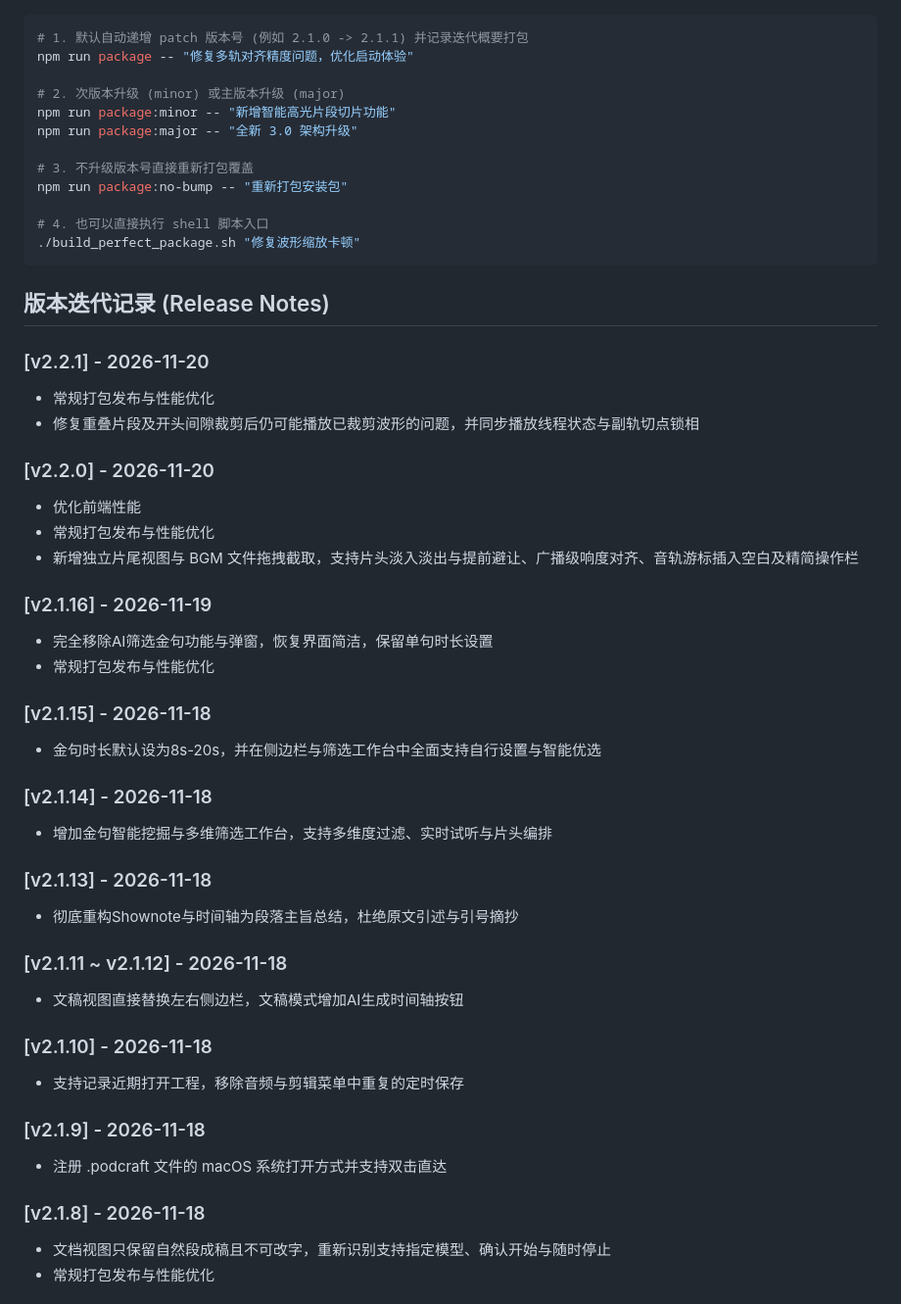
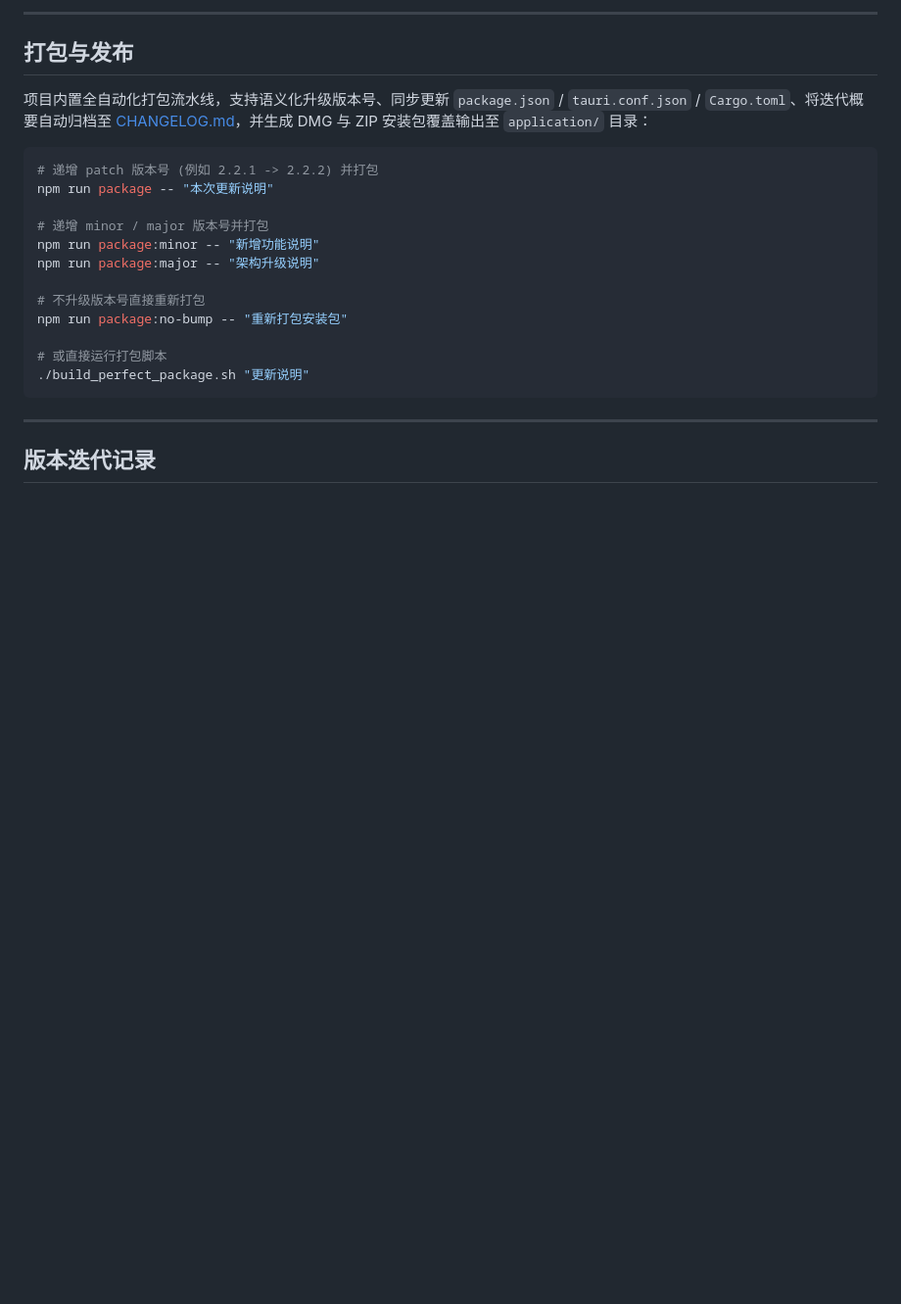
Before and after one commit to alili/TapWave, a Markdown page: README.md, the part around one of its changes. Shown at 98% size. Drawn GitHub-style; blank space fills up the shorter version.

````diff
--- a/README.md
+++ b/README.md
@@ -45,53 +116,25 @@ uv pip install -r sidecar/requirements.txt
+---
+
+## 打包与发布
+
+项目内置全自动化打包流水线，支持语义化升级版本号、同步更新 `package.json` / `tauri.conf.json` / `Cargo.toml`、将迭代概要自动归档至 [CHANGELOG.md](CHANGELOG.md)，并生成 DMG 与 ZIP 安装包覆盖输出至 `application/` 目录：
 
 ```bash
-# 1. 默认自动递增 patch 版本号 (例如 2.1.0 -> 2.1.1) 并记录迭代概要打包
-npm run package -- "修复多轨对齐精度问题，优化启动体验"
+# 递增 patch 版本号 (例如 2.2.1 -> 2.2.2) 并打包
+npm run package -- "本次更新说明"
 
-# 2. 次版本升级 (minor) 或主版本升级 (major)
-npm run package:minor -- "新增智能高光片段切片功能"
-npm run package:major -- "全新 3.0 架构升级"
+# 递增 minor / major 版本号并打包
+npm run package:minor -- "新增功能说明"
+npm run package:major -- "架构升级说明"
 
-# 3. 不升级版本号直接重新打包覆盖
+# 不升级版本号直接重新打包
 npm run package:no-bump -- "重新打包安装包"
 
-# 4. 也可以直接执行 shell 脚本入口
-./build_perfect_package.sh "修复波形缩放卡顿"
+# 或直接运行打包脚本
+./build_perfect_package.sh "更新说明"
 ```
 
-## 版本迭代记录 (Release Notes)
+---
 
-### [v2.2.1] - 2026-11-20
-- 常规打包发布与性能优化
-- 修复重叠片段及开头间隙裁剪后仍可能播放已裁剪波形的问题，并同步播放线程状态与副轨切点锁相
+## 版本迭代记录
 
-### [v2.2.0] - 2026-11-20
-- 优化前端性能
-- 常规打包发布与性能优化
-- 新增独立片尾视图与 BGM 文件拖拽截取，支持片头淡入淡出与提前避让、广播级响度对齐、音轨游标插入空白及精简操作栏
-
-### [v2.1.16] - 2026-11-19
-- 完全移除AI筛选金句功能与弹窗，恢复界面简洁，保留单句时长设置
-- 常规打包发布与性能优化
-
-### [v2.1.15] - 2026-11-18
-- 金句时长默认设为8s-20s，并在侧边栏与筛选工作台中全面支持自行设置与智能优选
-
-### [v2.1.14] - 2026-11-18
-- 增加金句智能挖掘与多维筛选工作台，支持多维度过滤、实时试听与片头编排
-
-### [v2.1.13] - 2026-11-18
-- 彻底重构Shownote与时间轴为段落主旨总结，杜绝原文引述与引号摘抄
-
-### [v2.1.11 ~ v2.1.12] - 2026-11-18
-- 文稿视图直接替换左右侧边栏，文稿模式增加AI生成时间轴按钮
-
-### [v2.1.10] - 2026-11-18
-- 支持记录近期打开工程，移除音频与剪辑菜单中重复的定时保存
-
-### [v2.1.9] - 2026-11-18
-- 注册 .podcraft 文件的 macOS 系统打开方式并支持双击直达
-
-### [v2.1.8] - 2026-11-18
-- 文档视图只保留自然段成稿且不可改字，重新识别支持指定模型、确认开始与随时停止
-- 常规打包发布与性能优化
-
````
Also changed, not shown: other parts of README.md (+98 -54 lines), CHANGELOG.md (added, +66 -0 lines), docs/images/studio-banner.jpg (added), docs/images/workflow-overview.jpg (added), 5 other files.
